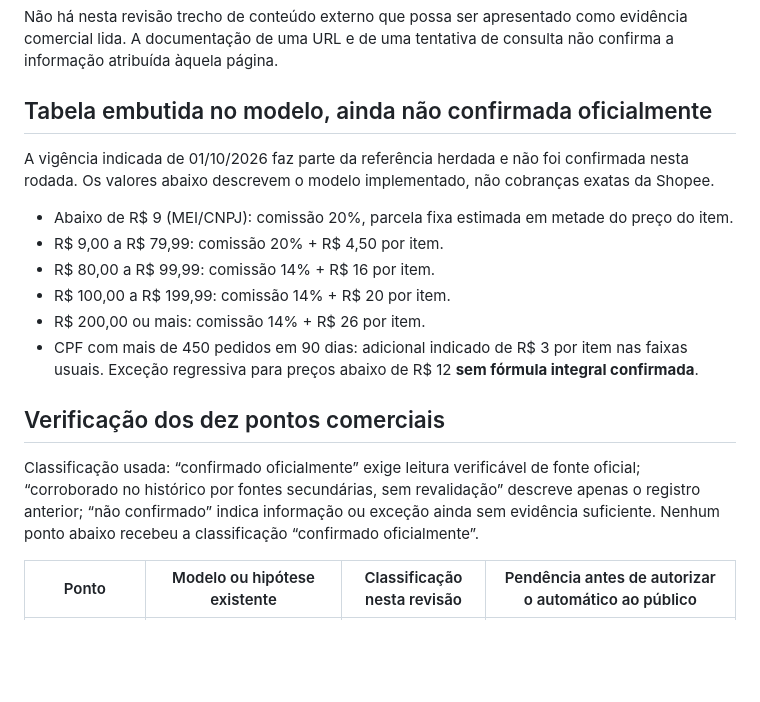
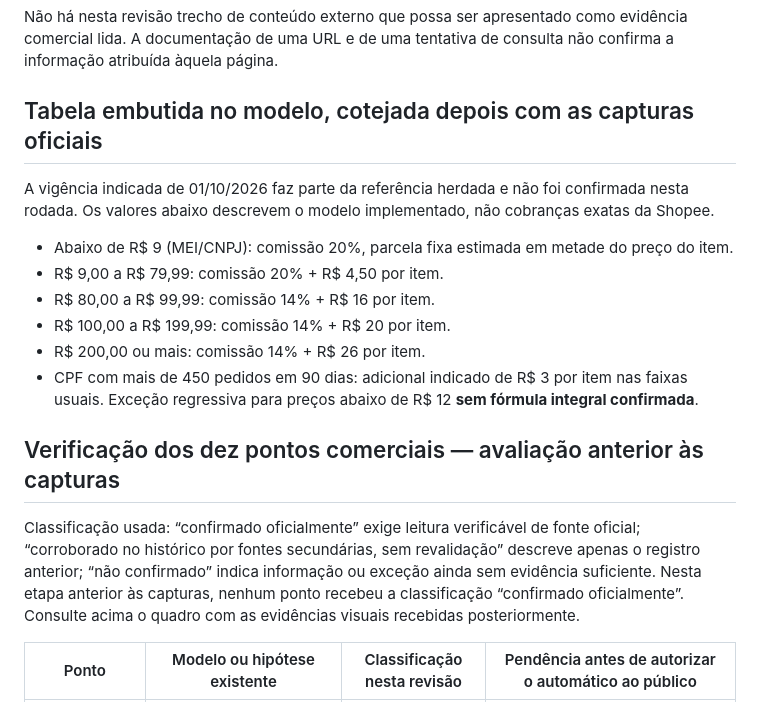
Before and after one commit to matheusizidoro19-arch/precocerto-lab, a Markdown page: PESQUISA-TARIFAS-2026-10.md, the part around one of its changes. GitHub-like rendering; blank space fills up the shorter version.

```diff
--- a/PESQUISA-TARIFAS-2026-10.md
+++ b/PESQUISA-TARIFAS-2026-10.md
@@ -22,7 +51,7 @@ Método: HTTPS com redirecionamentos habilitados, verificação TLS preservada e
 
 Não há nesta revisão trecho de conteúdo externo que possa ser apresentado como evidência comercial lida. A documentação de uma URL e de uma tentativa de consulta não confirma a informação atribuída àquela página.
 
-## Tabela embutida no modelo, ainda não confirmada oficialmente
+## Tabela embutida no modelo, cotejada depois com as capturas oficiais
 A vigência indicada de 01/10/2026 faz parte da referência herdada e não foi confirmada nesta rodada. Os valores abaixo descrevem o modelo implementado, não cobranças exatas da Shopee.
 
 - Abaixo de R$ 9 (MEI/CNPJ): comissão 20%, parcela fixa estimada em metade do preço do item.
@@ -32,8 +61,8 @@ A vigência indicada de 01/10/2026 faz parte da referência herdada e não foi c
 - R$ 200,00 ou mais: comissão 14% + R$ 26 por item.
 - CPF com mais de 450 pedidos em 90 dias: adicional indicado de R$ 3 por item nas faixas usuais. Exceção regressiva para preços abaixo de R$ 12 **sem fórmula integral confirmada**.
 
-## Verificação dos dez pontos comerciais
-Classificação usada: “confirmado oficialmente” exige leitura verificável de fonte oficial; “corroborado no histórico por fontes secundárias, sem revalidação” descreve apenas o registro anterior; “não confirmado” indica informação ou exceção ainda sem evidência suficiente. Nenhum ponto abaixo recebeu a classificação “confirmado oficialmente”.
+## Verificação dos dez pontos comerciais — avaliação anterior às capturas
+Classificação usada: “confirmado oficialmente” exige leitura verificável de fonte oficial; “corroborado no histórico por fontes secundárias, sem revalidação” descreve apenas o registro anterior; “não confirmado” indica informação ou exceção ainda sem evidência suficiente. Nesta etapa anterior às capturas, nenhum ponto recebeu a classificação “confirmado oficialmente”. Consulte acima o quadro com as evidências visuais recebidas posteriormente.
 
 | Ponto | Modelo ou hipótese existente | Classificação nesta revisão | Pendência antes de autorizar o automático ao público |
 | --- | --- | --- | --- |
```
Also changed, not shown: other parts of PESQUISA-TARIFAS-2026-10.md (+32 -3 lines).
